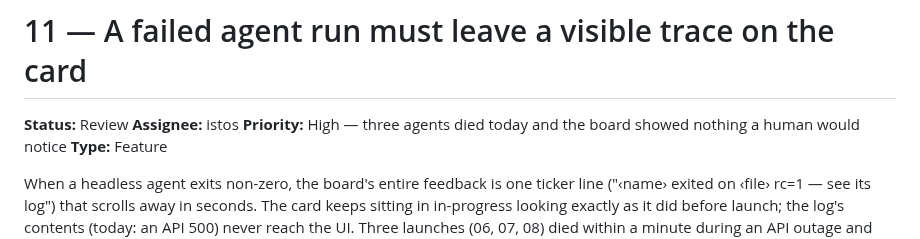
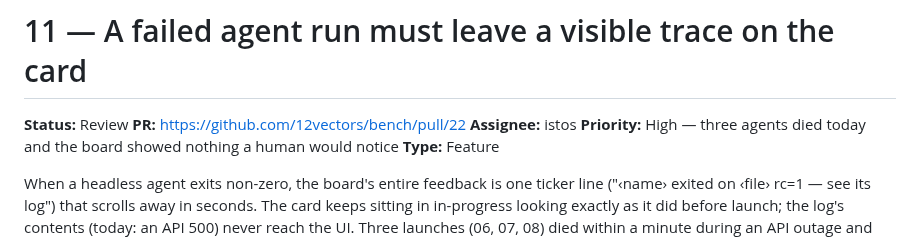
Before and after one commit to 12vectors/bench, a Markdown page: tasks/review/11-failed-agent-runs-must-be-visible.md, the part around the change. GitHub-like rendering.

Commit message:
board: 11 PR opened (istos)

```diff
--- a/tasks/review/11-failed-agent-runs-must-be-visible.md
+++ b/tasks/review/11-failed-agent-runs-must-be-visible.md
@@ -1,6 +1,7 @@
 # 11 — A failed agent run must leave a visible trace on the card
 
 **Status:** Review
+**PR:** https://github.com/12vectors/bench/pull/22
 **Assignee:** istos
 **Priority:** High — three agents died today and the board showed nothing a human would notice
 **Type:** Feature
```
